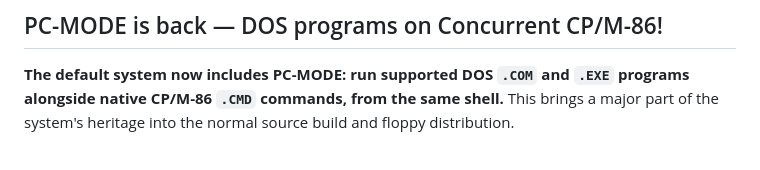
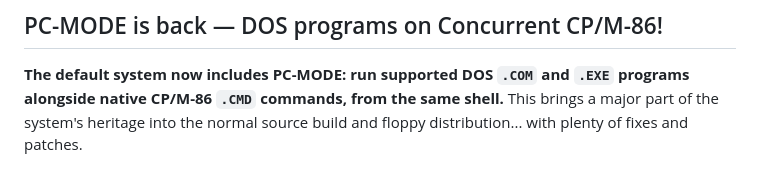
Before and after one commit to tsupplis/ccpm86-y2k, a Markdown page: README.md, the part around the change. GitHub-like rendering.

```diff
--- a/README.md
+++ b/README.md
@@ -12,7 +12,7 @@ system more consumable (CP/M-Plus style) and accessible to anyone interested in
 **The default system now includes PC-MODE: run supported DOS `.COM` and `.EXE`
 programs alongside native CP/M-86 `.CMD` commands, from the same shell.**
 This brings a major part of the system's heritage into the normal source build
-and floppy distribution.
+and floppy distribution... with plenty of fixes and patches.
 
 <p align="center">
 <img src="images/pcmode.png" alt="Microsoft Macro Assembler 1.10 running under PC-MODE on Concurrent CP/M-86" width="85%">
```
